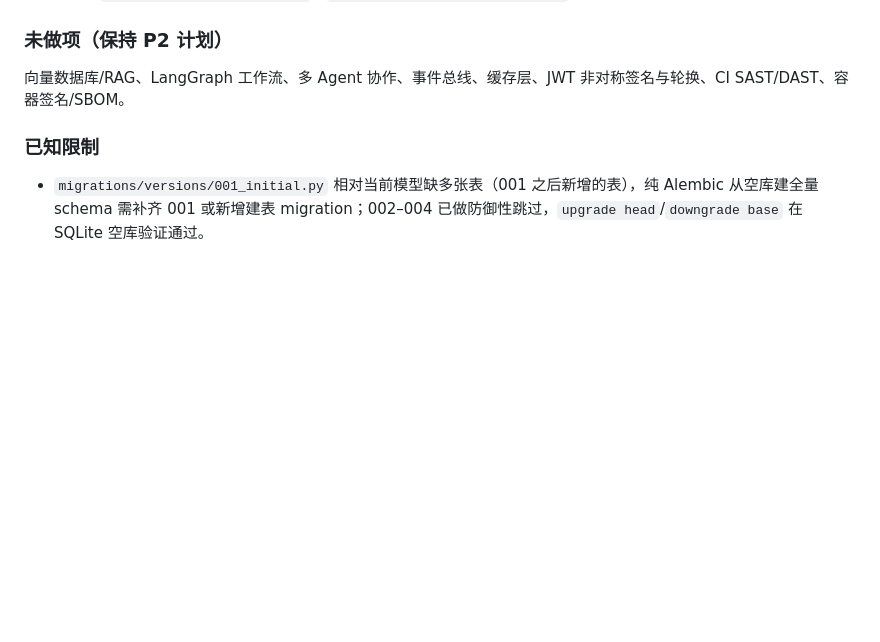
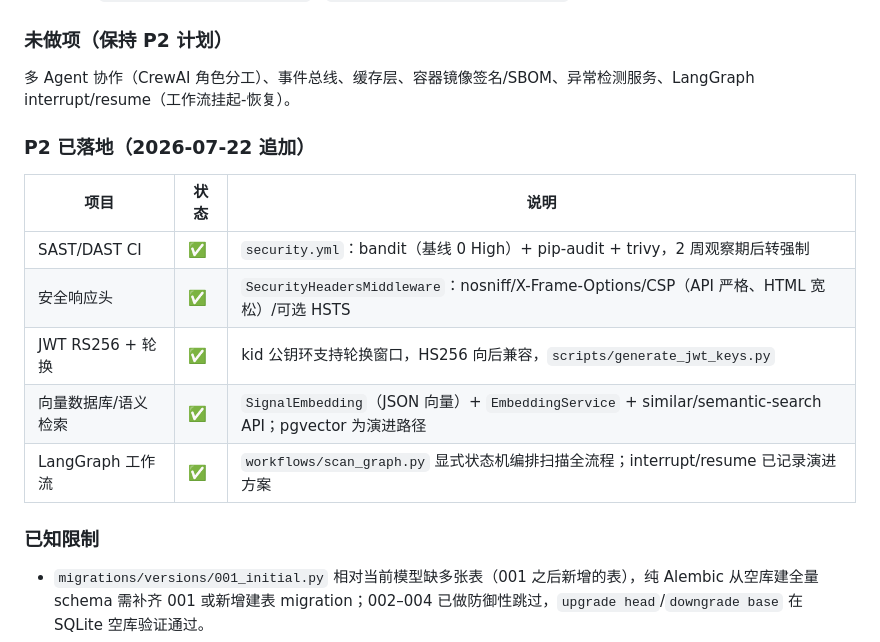
Before and after one commit to neverlandps/trend-scout-enterprise, a Markdown page: REFACTOR_REPORT.md, the part around the change. Rendered like a GitHub page; blank space fills up the shorter version.

Commit message:
docs: mark P2 landed items in refactor report

```diff
--- a/REFACTOR_REPORT.md
+++ b/REFACTOR_REPORT.md
@@ -650,7 +650,17 @@ Trend Scout Enterprise 已经构建了一个**功能完整的趋势侦察自动
 
 ### 未做项（保持 P2 计划）
 
-向量数据库/RAG、LangGraph 工作流、多 Agent 协作、事件总线、缓存层、JWT 非对称签名与轮换、CI SAST/DAST、容器签名/SBOM。
+多 Agent 协作（CrewAI 角色分工）、事件总线、缓存层、容器镜像签名/SBOM、异常检测服务、LangGraph interrupt/resume（工作流挂起-恢复）。
+
+### P2 已落地（2026-07-22 追加）
+
+| 项目 | 状态 | 说明 |
+|------|------|------|
+| SAST/DAST CI | ✅ | `security.yml`：bandit（基线 0 High）+ pip-audit + trivy，2 周观察期后转强制 |
+| 安全响应头 | ✅ | `SecurityHeadersMiddleware`：nosniff/X-Frame-Options/CSP（API 严格、HTML 宽松）/可选 HSTS |
+| JWT RS256 + 轮换 | ✅ | kid 公钥环支持轮换窗口，HS256 向后兼容，`scripts/generate_jwt_keys.py` |
+| 向量数据库/语义检索 | ✅ | `SignalEmbedding`（JSON 向量）+ `EmbeddingService` + similar/semantic-search API；pgvector 为演进路径 |
+| LangGraph 工作流 | ✅ | `workflows/scan_graph.py` 显式状态机编排扫描全流程；interrupt/resume 已记录演进方案 |
 
 ### 已知限制
 
```
